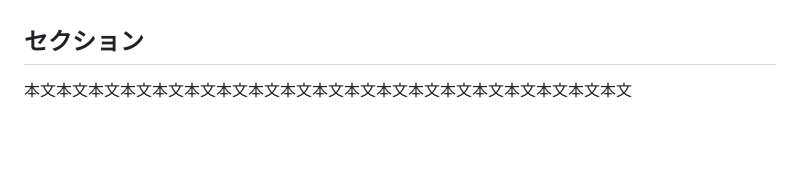
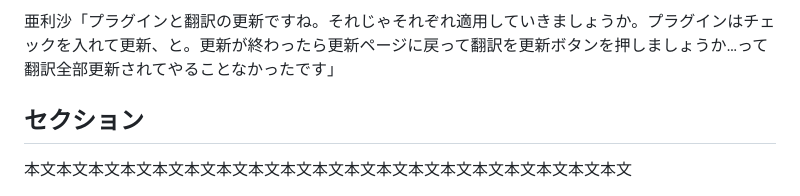
Before and after one commit to imas/imasbook, a Markdown page: articles/mh35.md, the part around the change printed below. GitHub-like rendering; blank space fills up the shorter version.

```diff
--- a/articles/mh35.md
+++ b/articles/mh35.md
@@ -156,3 +170,5 @@ DBの情報の入力をして、送信ボタンを押すと、次の画面が出
+亜利沙「プラグインと翻訳の更新ですね。それじゃそれぞれ適用していきましょうか。プラグインはチェックを入れて更新、と。更新が終わったら更新ページに戻って翻訳を更新ボタンを押しましょうか…って翻訳全部更新されてやることなかったです」
+
 ## セクション
 
 本文本文本文本文本文本文本文本文本文本文本文本文本文本文本文本文本文本文本文
```
Also changed, not shown: other parts of articles/mh35.md (+14 -0 lines), articles/images/mh35/capture5.png (added), articles/images/mh35/capture6.png (added), articles/images/mh35/capture7.png (added).
